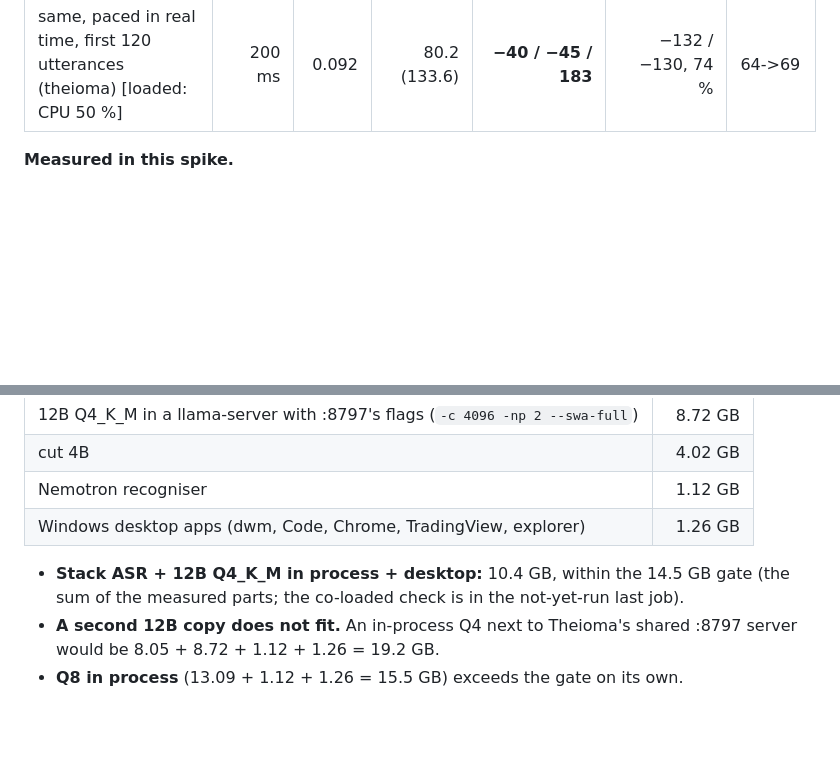
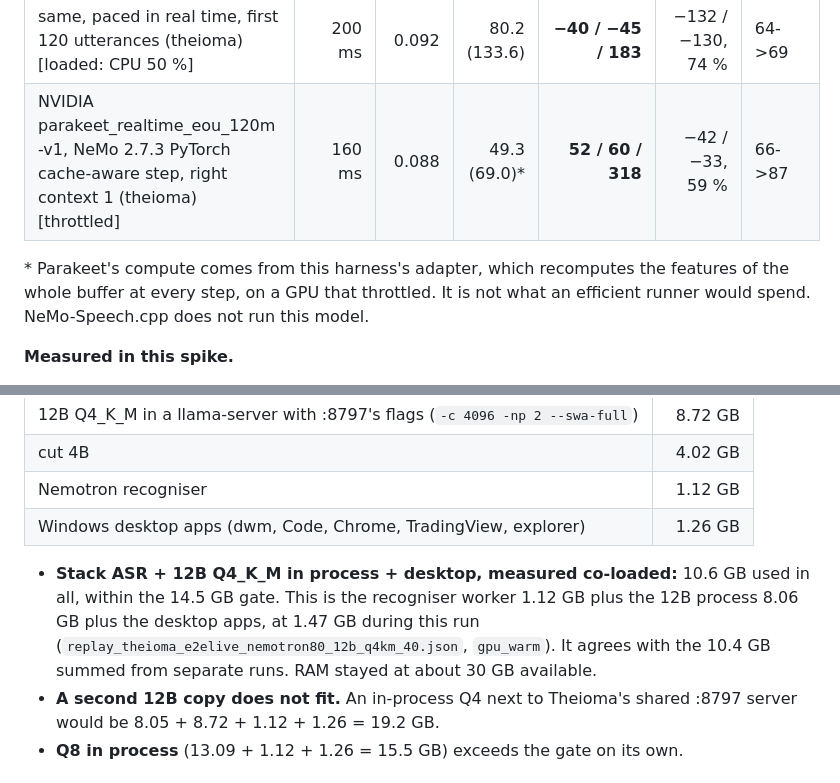
Before and after one commit to Jibalmi/Tez, a Markdown page: docs/plans/voice-phase1-results.md, 2 parts joined by grey strips. Drawn GitHub-style; blank space fills up the shorter version.

```diff
--- a/docs/plans/voice-phase1-results.md
+++ b/docs/plans/voice-phase1-results.md
@@ -198,6 +207,11 @@ The columns:
 | same, 160 ms (tez220) | 160 ms | 0.042 | 5.23 (6.71) | 247 / 250 / 470 | 188 / 170, 11 % | 69->76 |
 | faster-whisper base.en fp16, re-decoding the buffer every 200 ms, back to back (theioma) [throttled] | 200 ms | 0.104 | 42.6 (65.7) | −11 / −30 / 314 | −71 / −80, 64 % | 65->89 |
 | same, paced in real time, first 120 utterances (theioma) [loaded: CPU 50 %] | 200 ms | 0.092 | 80.2 (133.6) | **−40 / −45 / 183** | −132 / −130, 74 % | 64->69 |
+| NVIDIA parakeet_realtime_eou_120m-v1, NeMo 2.7.3 PyTorch cache-aware step, right context 1 (theioma) [throttled] | 160 ms | 0.088 | 49.3 (69.0)* | **52 / 60 / 318** | −42 / −33, 59 % | 66->87 |
+
+\* Parakeet's compute comes from this harness's adapter, which recomputes the features of the whole buffer at
+every step, on a GPU that throttled. It is not what an efficient runner would spend. NeMo-Speech.cpp does not run this
+model.
 
 **Measured in this spike.**
 
@@ -304,8 +325,10 @@ Each component was measured on its own, with `gpu_lock.py snapshot` after loadin
 | Nemotron recogniser | 1.12 GB |
 | Windows desktop apps (dwm, Code, Chrome, TradingView, explorer) | 1.26 GB |
 
-- **Stack ASR + 12B Q4_K_M in process + desktop:** 10.4 GB, within the 14.5 GB gate (the sum of the measured
-  parts; the co-loaded check is in the not-yet-run last job).
+- **Stack ASR + 12B Q4_K_M in process + desktop, measured co-loaded:** 10.6 GB used in all, within the 14.5 GB
+  gate. This is the recogniser worker 1.12 GB plus the 12B process 8.06 GB plus the desktop apps, at 1.47 GB during
+  this run (`replay_theioma_e2elive_nemotron80_12b_q4km_40.json`, `gpu_warm`). It agrees with the 10.4 GB summed from
+  separate runs. RAM stayed at about 30 GB available.
 - **A second 12B copy does not fit.** An in-process Q4 next to Theioma's shared :8797 server would be
   8.05 + 8.72 + 1.12 + 1.26 = 19.2 GB.
 - **Q8 in process** (13.09 + 1.12 + 1.26 = 15.5 GB) exceeds the gate on its own.
```
Also changed, not shown: other parts of docs/plans/voice-phase1-results.md (+63 -18 lines), BENCHMARKS.md (+14 -0 lines).
